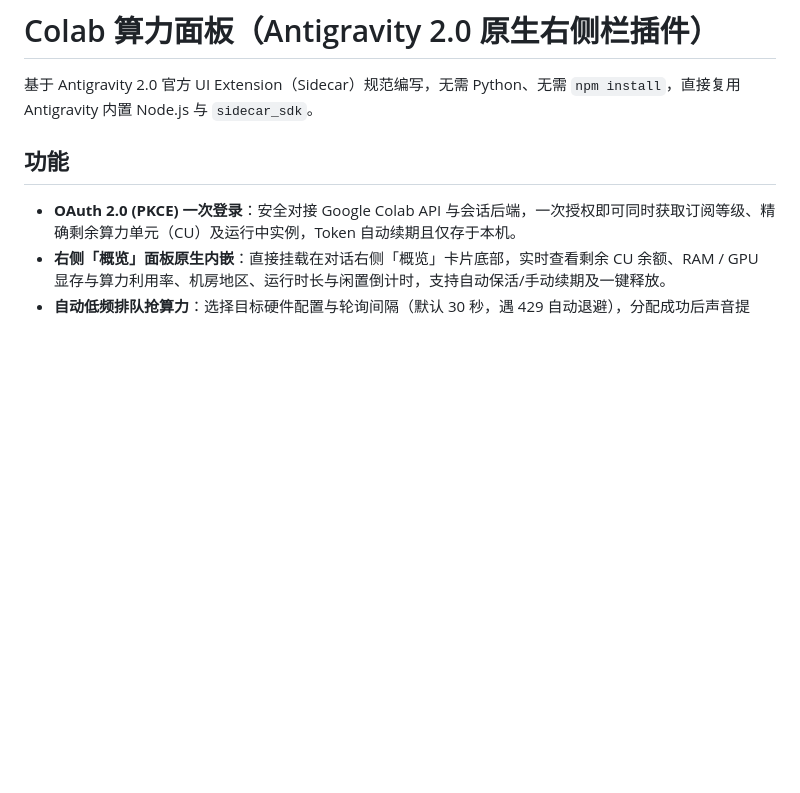
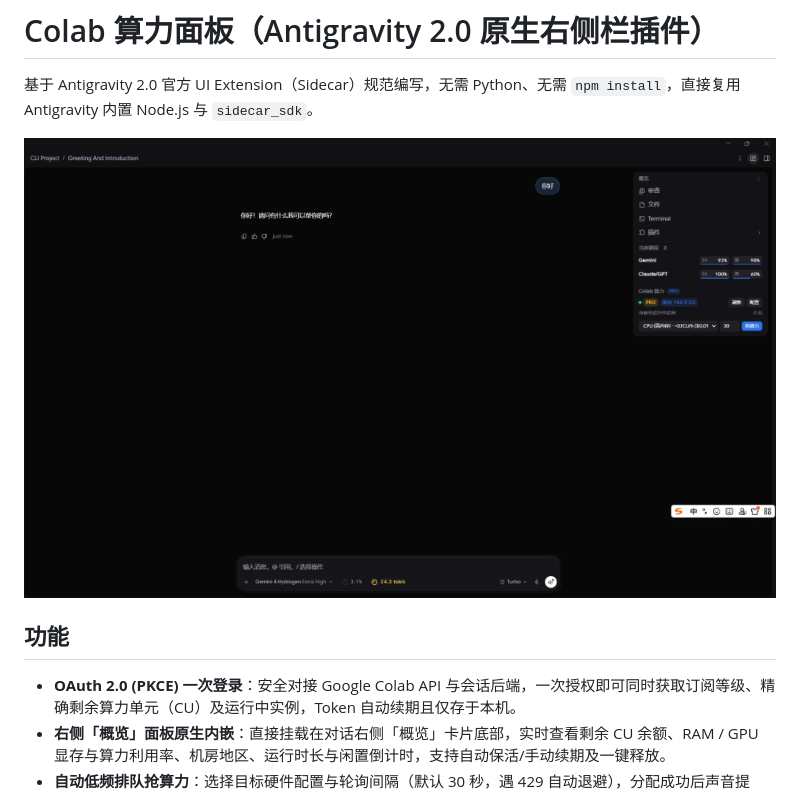
Before and after one commit to cyscjl/agy-colab-panel, a Markdown page: README.md, the part around the change. Rendered like a GitHub page; pictures changed too: assets/preview.png (added); blank space fills up the shorter version.

Commit message:
docs: add workspace preview screenshot to README

```diff
--- a/README.md
+++ b/README.md
@@ -1,6 +1,8 @@
 # Colab 算力面板（Antigravity 2.0 原生右侧栏插件）
 
 基于 Antigravity 2.0 官方 UI Extension（Sidecar）规范编写，无需 Python、无需 `npm install`，直接复用 Antigravity 内置 Node.js 与 `sidecar_sdk`。
+
+![Colab 算力面板界面预览](assets/preview.png)
 
 ## 功能
 - **OAuth 2.0 (PKCE) 一次登录**：安全对接 Google Colab API 与会话后端，一次授权即可同时获取订阅等级、精确剩余算力单元（CU）及运行中实例，Token 自动续期且仅存于本机。
```
